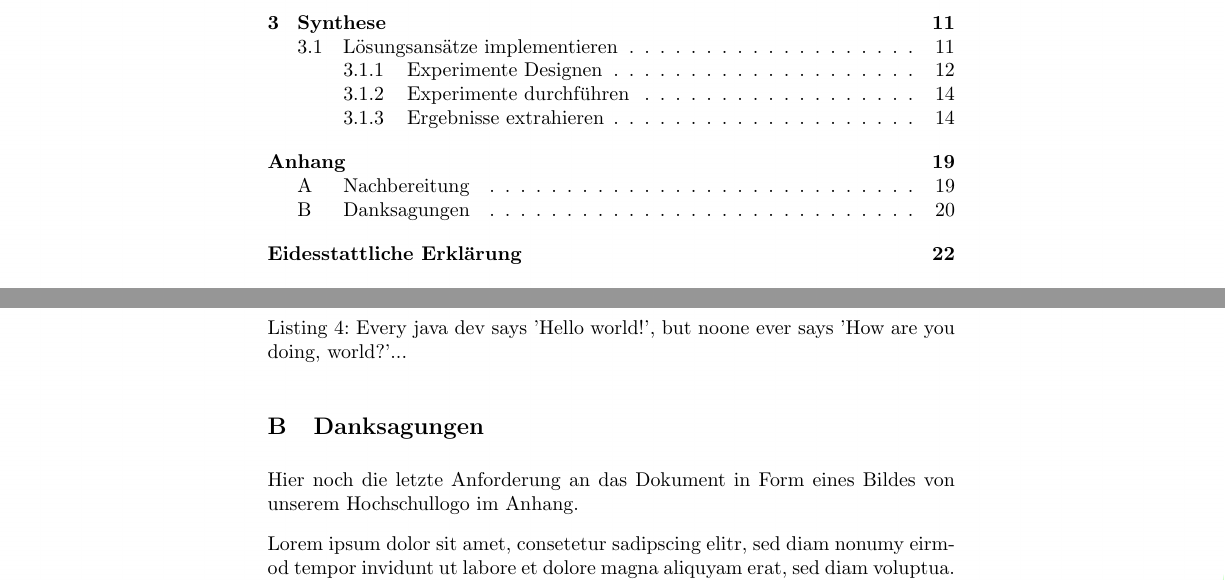
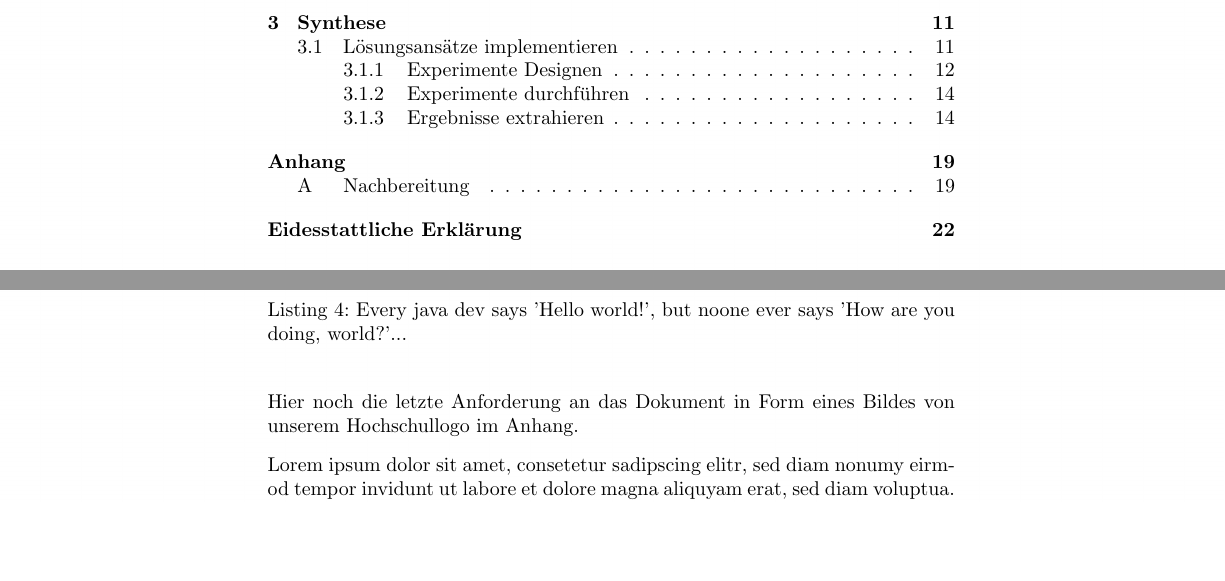
Before and after one commit to Pthuering/m26665-abgabe-latex, a LaTeX document (main.tex, which reads content/appendix/appendix.tex): two parts of pages 2 and 20 of 22, joined at a grey line, cut so that both start at the same text, the shorter picture padded with empty space. Compiled offline with pdfLaTeX.

Commit message:
solved link problem entirely and shortened appendix

```diff
--- a/content/appendix/appendix.tex
+++ b/content/appendix/appendix.tex
@@ -71,9 +71,9 @@ nur wenig Sinn ergeben.
 
 
 \setcounter{figure}{0}
-\subsection{Danksagungen}
 
-Hier noch die letzte Anforderung an das Dokument in Form eines Bildes von unserem \nameref{fig:appendix_logo} im Anhang.
+
+Hier noch die letzte Anforderung an das Dokument in Form eines Bildes von unserem Hochschullogo im Anhang.
 
 Lorem ipsum dolor sit amet, consetetur sadipscing elitr, sed diam nonumy eirmod tempor invidunt ut
 labore et dolore magna aliquyam erat, sed diam voluptua. At vero eos et accusam et justo duo dolores et
```
Also changed, not shown: main.pdf, content/appendix/appendix.tex (10 more changed lines).
